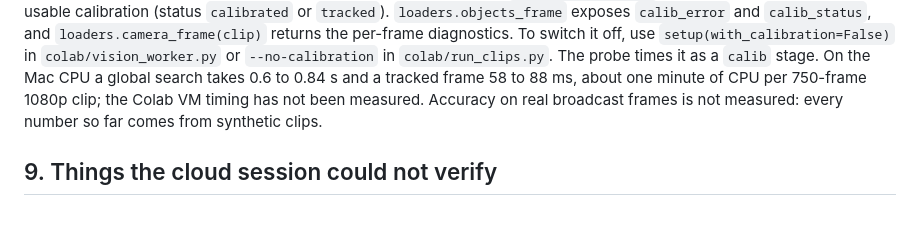
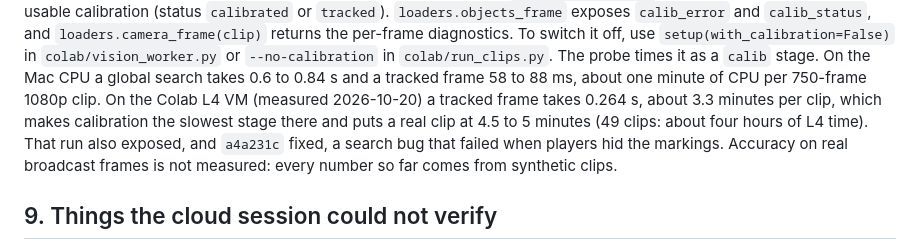
Before and after one commit to aizaguirre3/xg-lab, a Markdown page: docs/HANDOFF.md, the part around the change. GitHub-like rendering; blank space fills up the shorter version.

```diff
--- a/docs/HANDOFF.md
+++ b/docs/HANDOFF.md
@@ -228,9 +228,12 @@ diagnostics. To switch it off, use `setup(with_calibration=False)` in
 `colab/vision_worker.py` or `--no-calibration` in `colab/run_clips.py`. The
 probe times it as a `calib` stage. On the Mac CPU a global search takes 0.6 to
 0.84 s and a tracked frame 58 to 88 ms, about one minute of CPU per 750-frame
-1080p clip; the Colab VM timing has not been measured. Accuracy on real
-broadcast frames is not measured: every number so far comes from synthetic
-clips.
+1080p clip. On the Colab L4 VM (measured 2026-10-20) a tracked frame takes
+0.264 s, about 3.3 minutes per clip, which makes calibration the slowest stage
+there and puts a real clip at 4.5 to 5 minutes (49 clips: about four hours of
+L4 time). That run also exposed, and `a4a231c` fixed, a search bug that failed
+when players hid the markings. Accuracy on real broadcast frames is not
+measured: every number so far comes from synthetic clips.
 
 ## 9. Things the cloud session could not verify
 
```
Also changed, not shown: analysis/vision_env.md (+33 -4 lines).
